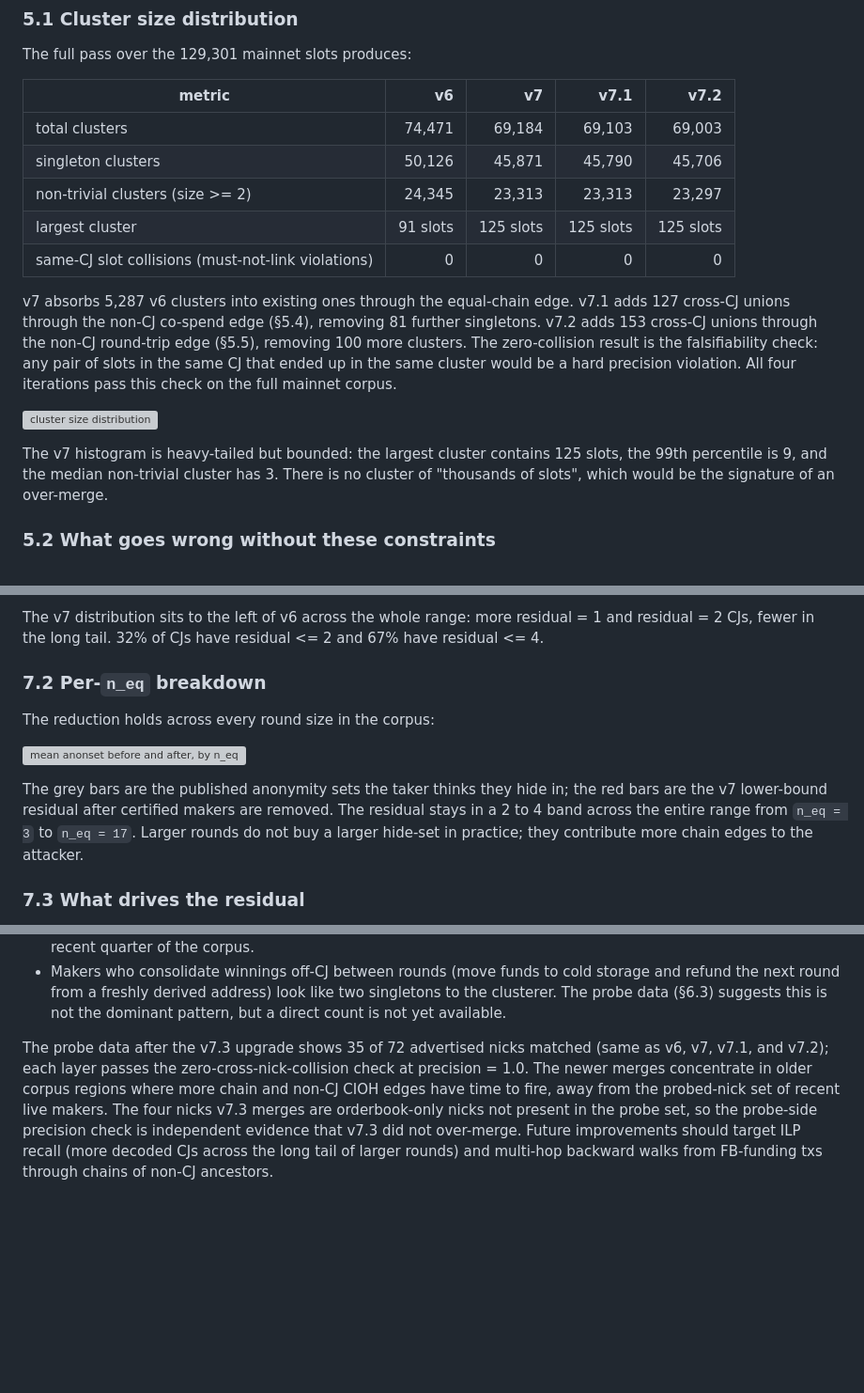
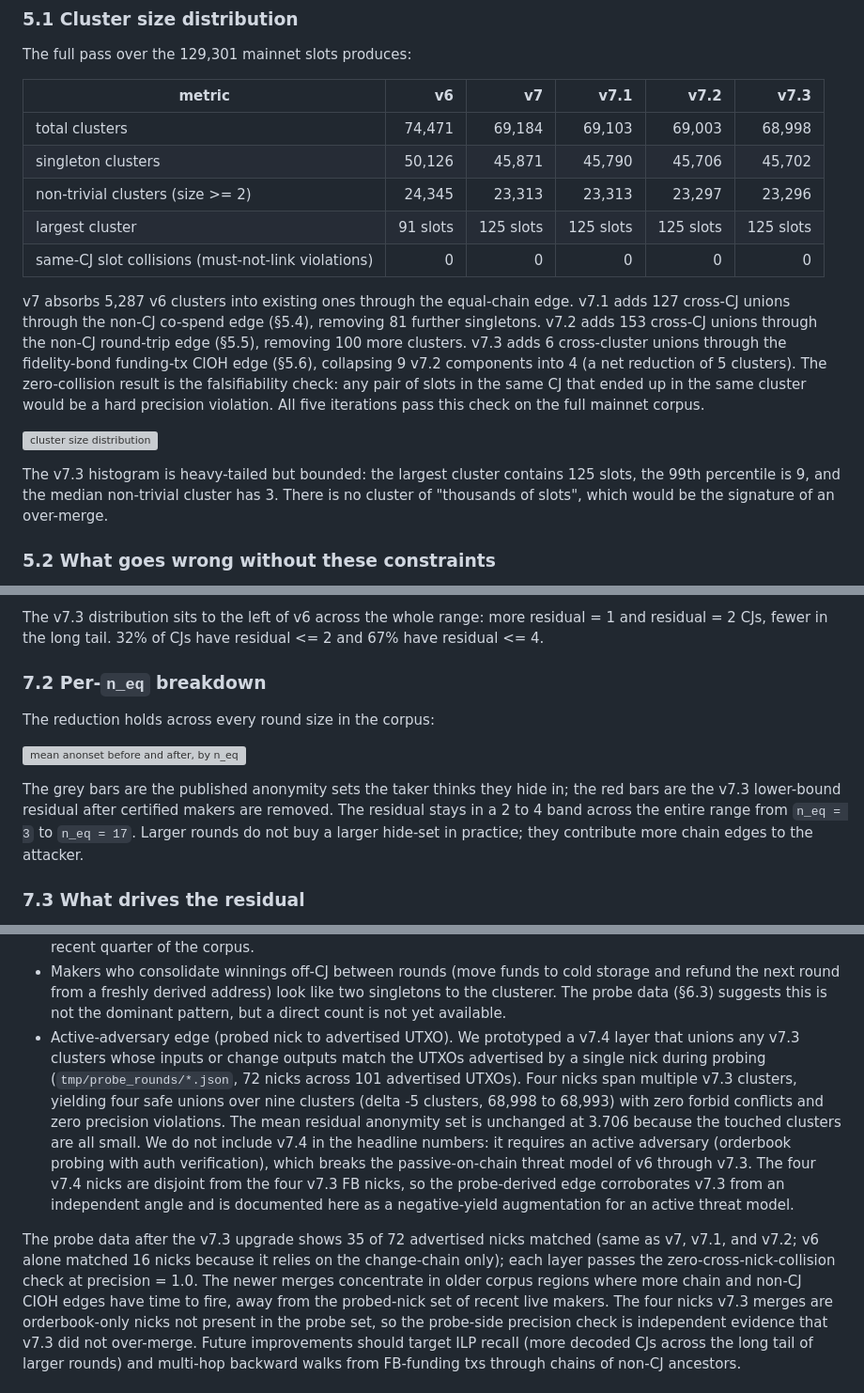
Before and after one commit to joinmarket-ng/coinjoin-simulator, a Markdown page: papers/maker-clustering.md, 3 parts joined by grey strips. Shown at 94% size. Drawn GitHub-style; blank space fills up the shorter version; grey boxes are pictures that could not be loaded.

```diff
--- a/papers/maker-clustering.md
+++ b/papers/maker-clustering.md
@@ -230,29 +254,33 @@ implementations are at
 
 The full pass over the 129,301 mainnet slots produces:
 
-| metric                                       | v6        | v7        | v7.1      | v7.2      |
-|----------------------------------------------|----------:|----------:|----------:|----------:|
-| total clusters                               | 74,471    | 69,184    | 69,103    | 69,003    |
-| singleton clusters                           | 50,126    | 45,871    | 45,790    | 45,706    |
-| non-trivial clusters (size >= 2)             | 24,345    | 23,313    | 23,313    | 23,297    |
-| largest cluster                              | 91 slots  | 125 slots | 125 slots | 125 slots |
-| same-CJ slot collisions (must-not-link violations) | 0   | 0         | 0         | 0         |
+| metric                                       | v6        | v7        | v7.1      | v7.2      | v7.3      |
+|----------------------------------------------|----------:|----------:|----------:|----------:|----------:|
+| total clusters                               | 74,471    | 69,184    | 69,103    | 69,003    | 68,998    |
+| singleton clusters                           | 50,126    | 45,871    | 45,790    | 45,706    | 45,702    |
+| non-trivial clusters (size >= 2)             | 24,345    | 23,313    | 23,313    | 23,297    | 23,296    |
+| largest cluster                              | 91 slots  | 125 slots | 125 slots | 125 slots | 125 slots |
+| same-CJ slot collisions (must-not-link violations) | 0   | 0         | 0         | 0         | 0         |
 
 v7 absorbs 5,287 v6 clusters into existing ones through the
 equal-chain edge. v7.1 adds 127 cross-CJ unions through the
 non-CJ co-spend edge (§5.4), removing 81 further singletons. v7.2
 adds 153 cross-CJ unions through the non-CJ round-trip edge
-(§5.5), removing 100 more clusters. The zero-collision result is
-the falsifiability check: any pair of slots in the same CJ that
-ended up in the same cluster would be a hard precision violation.
-All four iterations pass this check on the full mainnet corpus.
+(§5.5), removing 100 more clusters. v7.3 adds 6 cross-cluster
+unions through the fidelity-bond funding-tx CIOH edge (§5.6),
+collapsing 9 v7.2 components into 4 (a net reduction of 5
+clusters). The zero-collision result is the falsifiability check:
+any pair of slots in the same CJ that ended up in the same
+cluster would be a hard precision violation. All five iterations
+pass this check on the full mainnet corpus.
 
 ![cluster size distribution](figures/cluster_size_distribution.svg)
 
-The v7 histogram is heavy-tailed but bounded: the largest cluster
-contains 125 slots, the 99th percentile is 9, and the median
-non-trivial cluster has 3. There is no cluster of "thousands of
-slots", which would be the signature of an over-merge.
+The v7.3 histogram is heavy-tailed but bounded: the largest
+cluster contains 125 slots, the 99th percentile is 9, and the
+median non-trivial cluster has 3. There is no cluster of
+"thousands of slots", which would be the signature of an
+over-merge.
 
 ### 5.2 What goes wrong without these constraints
 
@@ -664,5 +696,5 @@ The v6-vs-v7 overlay makes the shift visible:
 
-The v7 distribution sits to the left of v6 across the whole
+The v7.3 distribution sits to the left of v6 across the whole
 range: more residual = 1 and residual = 2 CJs, fewer in the long
 tail. 32% of CJs have residual <= 2 and 67% have residual <= 4.
 
@@ -673,9 +705,9 @@ The reduction holds across every round size in the corpus:
 ![mean anonset before and after, by n_eq](figures/anonset_per_n_eq.svg)
 
 The grey bars are the published anonymity sets the taker thinks
-they hide in; the red bars are the v7 lower-bound residual after
-certified makers are removed. The residual stays in a 2 to 4
-band across the entire range from `n_eq = 3` to `n_eq = 17`.
+they hide in; the red bars are the v7.3 lower-bound residual
+after certified makers are removed. The residual stays in a 2 to
+4 band across the entire range from `n_eq = 3` to `n_eq = 17`.
 Larger rounds do not buy a larger hide-set in practice; they
 contribute more chain edges to the attacker.
 
@@ -767,10 +799,27 @@ every CJ regardless.
   derived address) look like two singletons to the clusterer. The
   probe data (§6.3) suggests this is not the dominant pattern,
   but a direct count is not yet available.
+- Active-adversary edge (probed nick to advertised UTXO).
+  We prototyped a v7.4 layer that unions any v7.3 clusters whose
+  inputs or change outputs match the UTXOs advertised by a single
+  nick during probing (`tmp/probe_rounds/*.json`, 72 nicks across
+  101 advertised UTXOs). Four nicks span multiple v7.3 clusters,
+  yielding four safe unions over nine clusters (delta -5
+  clusters, 68,998 to 68,993) with zero forbid conflicts and zero
+  precision violations. The mean residual anonymity set is
+  unchanged at 3.706 because the touched clusters are all small.
+  We do not include v7.4 in the headline numbers: it requires an
+  active adversary (orderbook probing with auth verification),
+  which breaks the passive-on-chain threat model of v6 through
+  v7.3. The four v7.4 nicks are disjoint from the four v7.3 FB
+  nicks, so the probe-derived edge corroborates v7.3 from an
+  independent angle and is documented here as a negative-yield
+  augmentation for an active threat model.
 
 The probe data after the v7.3 upgrade shows 35 of 72 advertised
-nicks matched (same as v6, v7, v7.1, and v7.2); each layer passes
-the zero-cross-nick-collision check at precision = 1.0. The newer
+nicks matched (same as v7, v7.1, and v7.2; v6 alone matched 16
+nicks because it relies on the change-chain only); each layer
+passes the zero-cross-nick-collision check at precision = 1.0. The newer
 merges concentrate in older corpus regions where more chain and
 non-CJ CIOH edges have time to fire, away from the probed-nick
 set of recent live makers. The four nicks v7.3 merges are
```
Also changed, not shown: other parts of papers/maker-clustering.md (+70 -42 lines).
